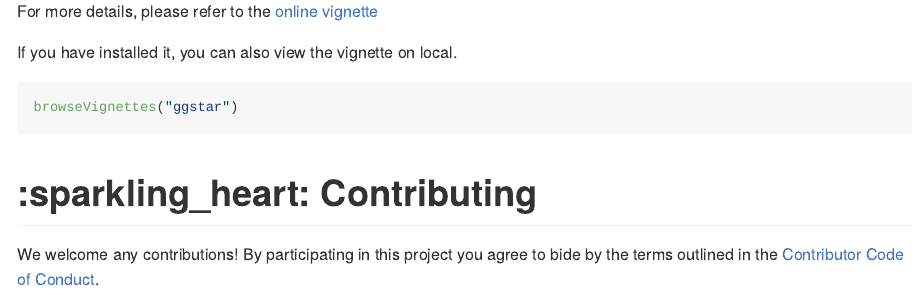
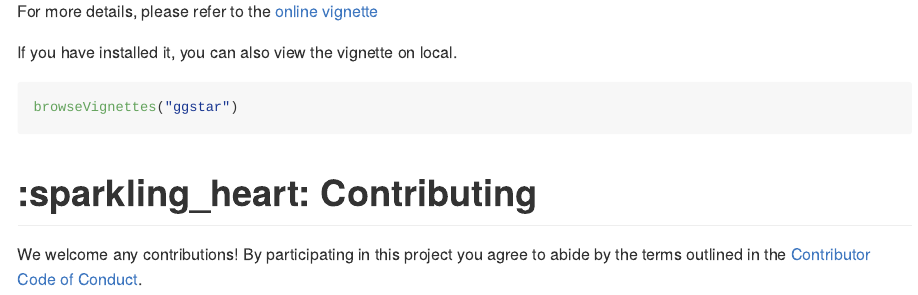
Before and after one commit to xiangpin/ggstar, an R Markdown document (README.Rmd): the page in a window 1100 px wide, from 4310 px down. The pictures show the output file README.md that the author committed with the source, drawn offline in the style of GitHub; badge pictures from the web are left out.

Commit message:
update README

```diff
--- a/README.Rmd
+++ b/README.Rmd
@@ -101,5 +101,5 @@ browseVignettes("ggstar")
 
 # :sparkling_heart: Contributing
 
-We welcome any contributions! By participating in this project you agree to bide
+We welcome any contributions! By participating in this project you agree to abide
 by the terms outlined in the [Contributor Code of Conduct](CONDUCT.md).
```
Also changed, not shown: README.md.
